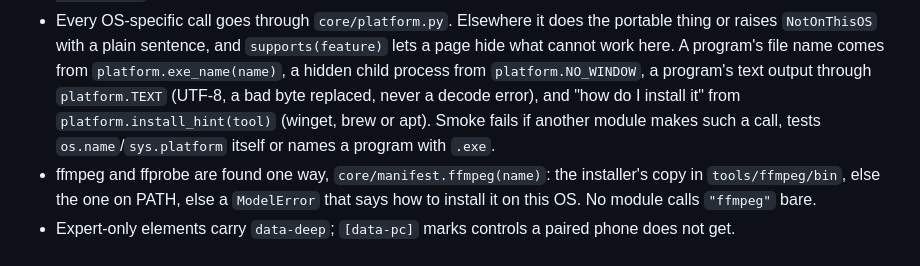
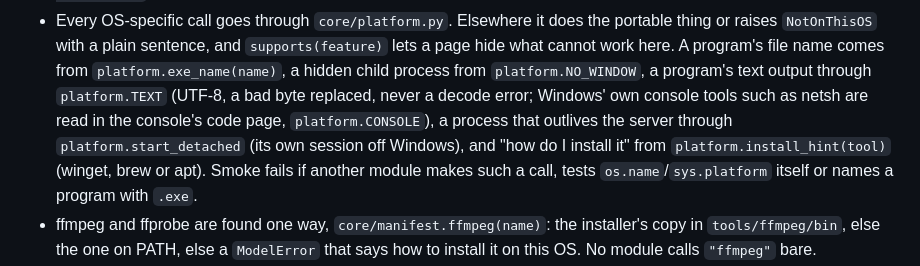
Before and after one commit to KennethMercer/UnderCover, a Markdown page: docs/ARCHITECTURE.md, the part around the change. GitHub-like rendering.

Commit message:
Architecture: the console tools' code page and the detached start
Co-Authored-By: Claude Opus 5.5 <noreply@anthropic.com>

```diff
--- a/docs/ARCHITECTURE.md
+++ b/docs/ARCHITECTURE.md
@@ -116,7 +116,9 @@ and `first_why` so the page says it. The import stand-ins AMD's Windows build of
 - Every OS-specific call goes through `core/platform.py`. Elsewhere it does the portable thing or raises `NotOnThisOS`
   with a plain sentence, and `supports(feature)` lets a page hide what cannot work here. A program's file name comes
   from `platform.exe_name(name)`, a hidden child process from `platform.NO_WINDOW`, a program's text output through
-  `platform.TEXT` (UTF-8, a bad byte replaced, never a decode error), and "how do I install it" from
+  `platform.TEXT` (UTF-8, a bad byte replaced, never a decode error; Windows' own console tools such as netsh are
+  read in the console's code page, `platform.CONSOLE`), a process that outlives the server through
+  `platform.start_detached` (its own session off Windows), and "how do I install it" from
   `platform.install_hint(tool)` (winget, brew or apt). Smoke fails if another module makes such a call, tests
   `os.name`/`sys.platform` itself or names a program with `.exe`.
 - ffmpeg and ffprobe are found one way, `core/manifest.ffmpeg(name)`: the installer's copy in `tools/ffmpeg/bin`,
```
